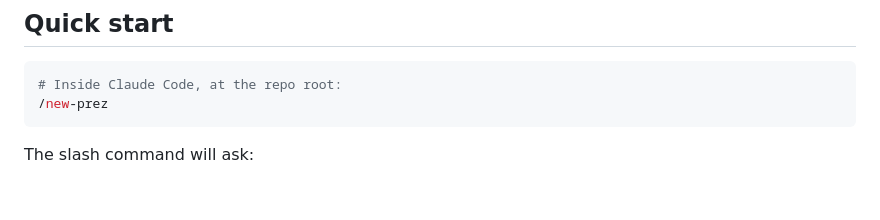
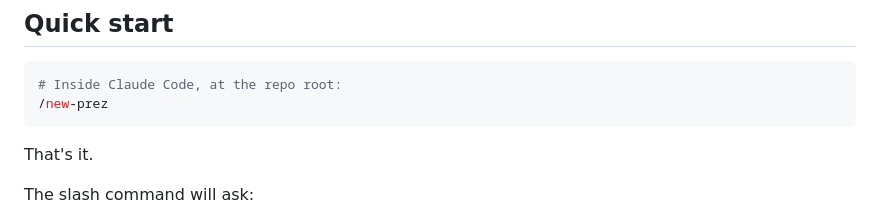
Before and after one commit to filippo-fonseca/presentation-slides, a Markdown page: README.md, the part around the change. Drawn GitHub-style; blank space fills up the shorter version.

````diff
--- a/README.md
+++ b/README.md
@@ -12,6 +12,8 @@ This repo holds both the open-source-ready **kit** (templates + docs + slash com
 # Inside Claude Code, at the repo root:
 /new-prez
 ```
+
+That's it.
 
 The slash command will ask:
 
````
